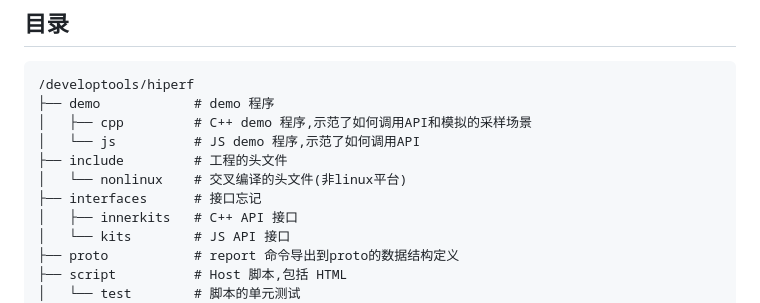
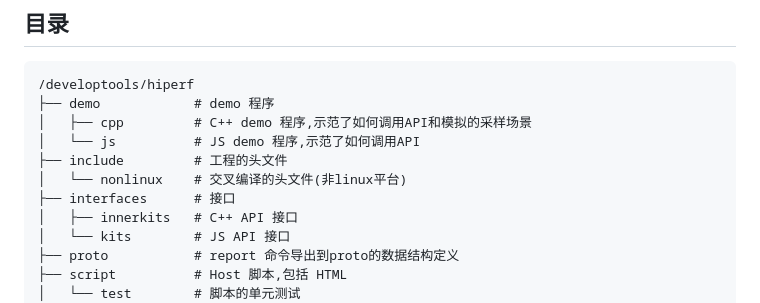
Before and after one commit to eclipse-oniro-mirrors/developtools_hiperf, a Markdown page: README_zh.md, the part around the change. Rendered like a GitHub page.

Commit message:
fix: update README_zh.md.
Signed-off-by: jiangwei <jiangwei214@h-partners.com>

```diff
--- a/README_zh.md
+++ b/README_zh.md
@@ -27,7 +27,7 @@ hiperf 是 OpenHarmony 为开发人员提供的用于调试的命令行工具，
 │   └── js			# JS demo 程序,示范了如何调用API
 ├── include			# 工程的头文件
 │   └── nonlinux	# 交叉编译的头文件(非linux平台)
-├── interfaces		# 接口忘记
+├── interfaces		# 接口
 │   ├── innerkits	# C++ API 接口
 │   └── kits		# JS API 接口
 ├── proto			# report 命令导出到proto的数据结构定义
```
